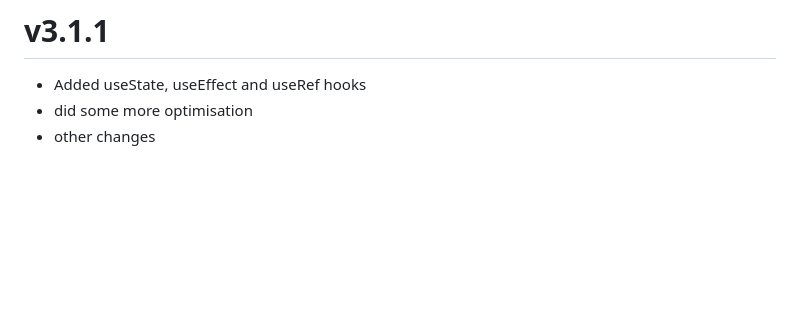
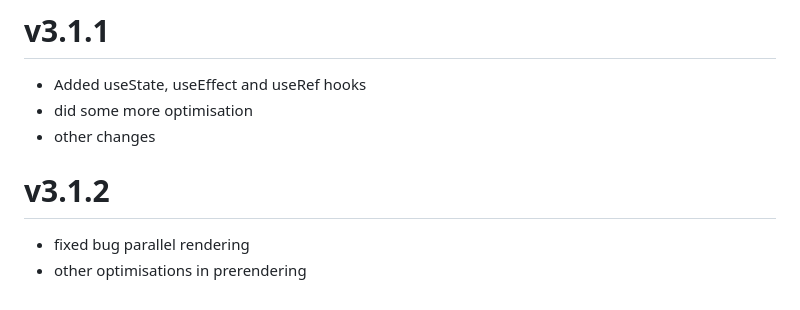
Before and after one commit to Uiedbook/cradova, a Markdown page: CHANGELOG.md, the part around the change. Rendered like a GitHub page; blank space fills up the shorter version.

Commit message:
Auto-commit at 2023-10-16 11:32:42 in cradova by friday candour

```diff
--- a/CHANGELOG.md
+++ b/CHANGELOG.md
@@ -181,3 +181,8 @@ and we went along with it.
 - Added useState, useEffect and useRef hooks
 - did some more optimisation
 - other changes
+
+# v3.1.2
+
+- fixed bug parallel rendering
+- other optimisations in prerendering
```
